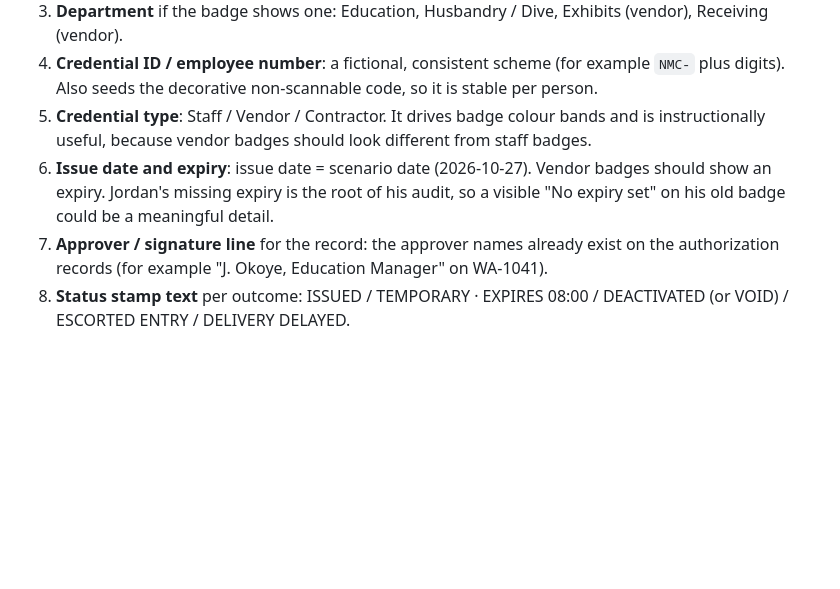
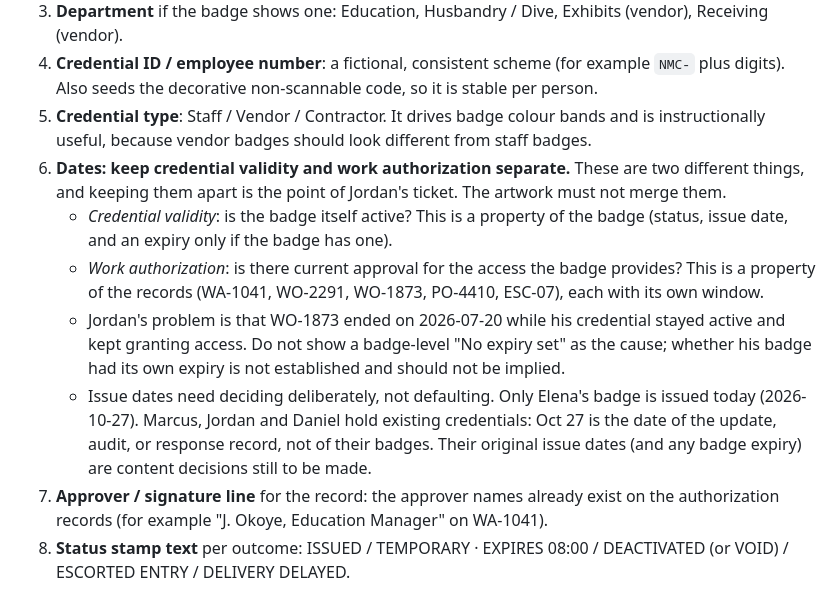
Before and after one commit to mcroney531-ctrl/nautilus-plan, a Markdown page: docs/defined-moments-data.md, the part around the change. Rendered like a GitHub page; blank space fills up the shorter version.

Commit message:
Correct the artwork brief: keep credential validity and work authorization separate; don't default issue dates
Co-Authored-By: Claude Opus 5.5 <noreply@anthropic.com>

```diff
--- a/docs/defined-moments-data.md
+++ b/docs/defined-moments-data.md
@@ -50,7 +50,11 @@ None of these exist yet. Listed so the compositions can decide which ones they u
 3. **Department** if the badge shows one: Education, Husbandry / Dive, Exhibits (vendor), Receiving (vendor).
 4. **Credential ID / employee number**: a fictional, consistent scheme (for example `NMC-` plus digits). Also seeds the decorative non-scannable code, so it is stable per person.
 5. **Credential type**: Staff / Vendor / Contractor. It drives badge colour bands and is instructionally useful, because vendor badges should look different from staff badges.
-6. **Issue date and expiry**: issue date = scenario date (2026-10-27). Vendor badges should show an expiry. Jordan's missing expiry is the root of his audit, so a visible "No expiry set" on his old badge could be a meaningful detail.
+6. **Dates: keep credential validity and work authorization separate.** These are two different things, and keeping them apart is the point of Jordan's ticket. The artwork must not merge them.
+   - *Credential validity*: is the badge itself active? This is a property of the badge (status, issue date, and an expiry only if the badge has one).
+   - *Work authorization*: is there current approval for the access the badge provides? This is a property of the records (WA-1041, WO-2291, WO-1873, PO-4410, ESC-07), each with its own window.
+   - Jordan's problem is that WO-1873 ended on 2026-07-20 while his credential stayed active and kept granting access. Do not show a badge-level "No expiry set" as the cause; whether his badge had its own expiry is not established and should not be implied.
+   - Issue dates need deciding deliberately, not defaulting. Only Elena's badge is issued today (2026-10-27). Marcus, Jordan and Daniel hold existing credentials: Oct 27 is the date of the update, audit, or response record, not of their badges. Their original issue dates (and any badge expiry) are content decisions still to be made.
 7. **Approver / signature line** for the record: the approver names already exist on the authorization records (for example "J. Okoye, Education Manager" on WA-1041).
 8. **Status stamp text** per outcome: ISSUED / TEMPORARY · EXPIRES 08:00 / DEACTIVATED (or VOID) / ESCORTED ENTRY / DELIVERY DELAYED.
 
```
